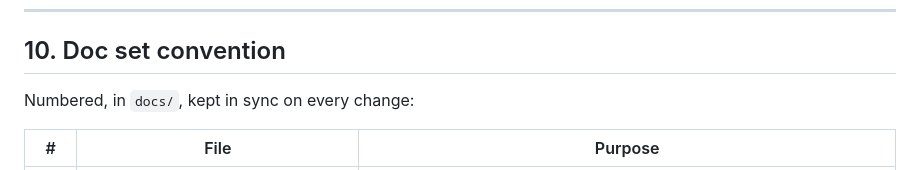
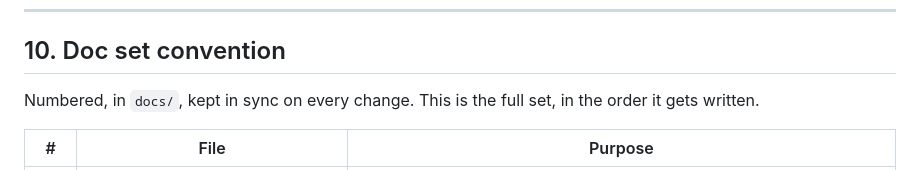
Before and after one commit to stevenwilliam/evermore, a Markdown page: docs/99-steven-preference.md, the part around one of its changes. Drawn GitHub-style.

```diff
--- a/docs/99-steven-preference.md
+++ b/docs/99-steven-preference.md
@@ -538,7 +538,8 @@ it is implemented **and to the test that proves it**. Non-negotiables:
 
 ## 10. Doc set convention
 
-Numbered, in `docs/`, kept in sync on every change:
+Numbered, in `docs/`, kept in sync on every change. This is the full set, in
+the order it gets written.
 
 | # | File | Purpose |
 |---|---|---|
```
Also changed, not shown: other parts of docs/99-steven-preference.md (+61 -7 lines).
